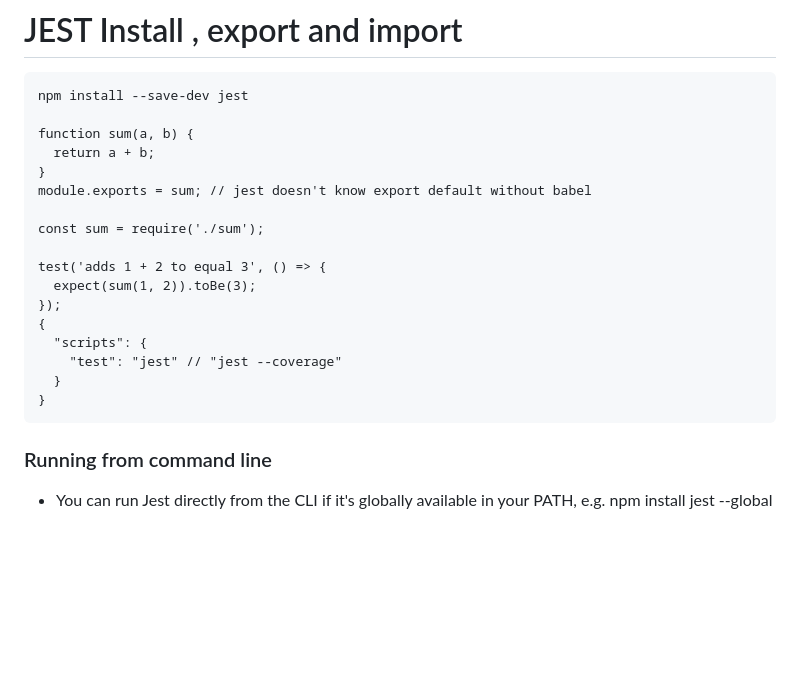
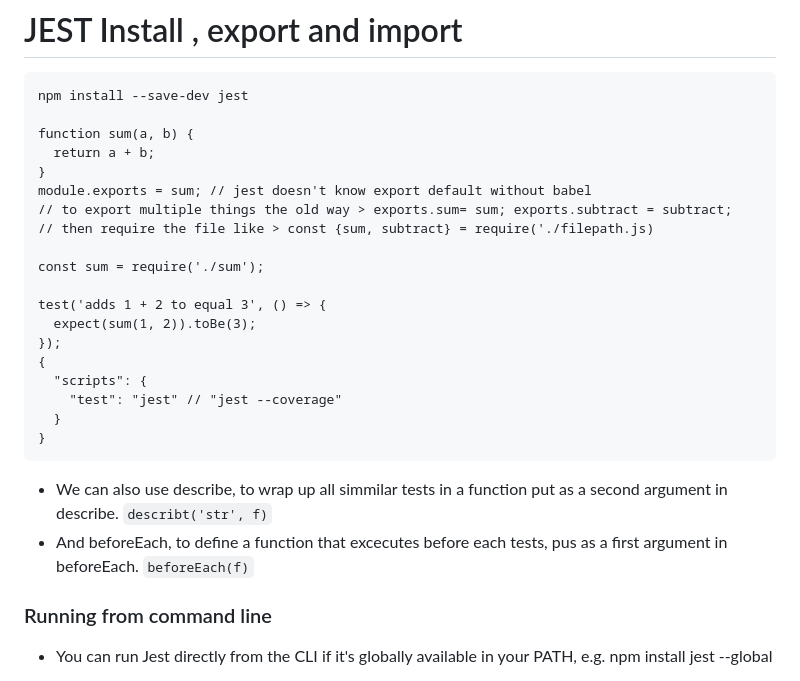
Before and after one commit to Yordinia/yordinia, a Markdown page: Module-2/W1D1_JEST_TESTING.md, the part around the change. Rendered like a GitHub page; blank space fills up the shorter version.

````diff
--- a/Module-2/W1D1_JEST_TESTING.md
+++ b/Module-2/W1D1_JEST_TESTING.md
@@ -6,6 +6,8 @@ function sum(a, b) {
   return a + b;
 }
 module.exports = sum; // jest doesn't know export default without babel
+// to export multiple things the old way > exports.sum= sum; exports.subtract = subtract;
+// then require the file like > const {sum, subtract} = require('./filepath.js)
 
 const sum = require('./sum');
 
@@ -18,6 +20,8 @@ test('adds 1 + 2 to equal 3', () => {
   }
 }
 ```
+- We can also use describe, to wrap up all simmilar tests in a function put as a second argument in describe. ```describt('str', f)```
+- And beforeEach, to define a function that excecutes before each tests, pus as a first argument in beforeEach. ```beforeEach(f)```
 
 ### Running from command line
 - You can run Jest directly from the CLI if it's globally available in your PATH, e.g. npm install jest --global
````
